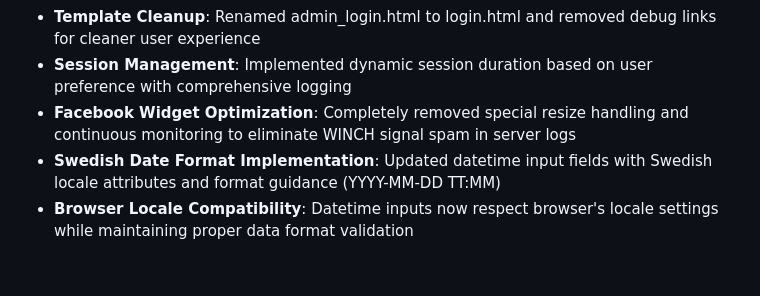
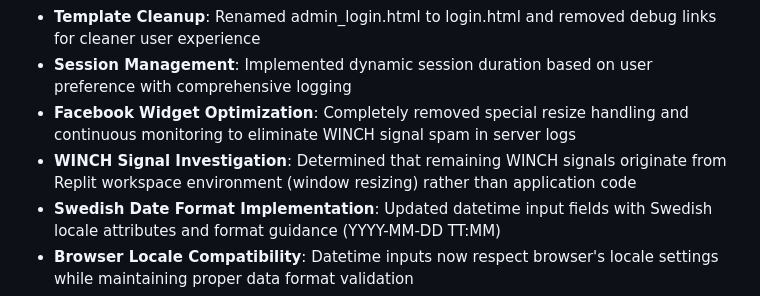
Before and after one commit to erikstenborg/BrunnsboMusikklasser, a Markdown page: replit.md, the part around the change. Drawn GitHub-style; blank space fills up the shorter version.

Commit message:
Address remaining log spam by identifying external source
Determine that WINCH signals originate from Replit environment, not application code.

Replit-Commit-Author: Agent
Replit-Commit-Session-Id: 7da0a5d4-d090-4022-a7f9-d9a011ba24c6
Replit-Commit-Checkpoint-Type: full_checkpoint
Replit-Commit-Screenshot-Url: https://storage.googleapis.com/screenshot-production-us-central1/cc4f1f99-b283-44db-b27f-f4de7d33dcc2/7da0a5d4-d090-4022-a7f9-d9a011ba24c6/9jE6Ggv

```diff
--- a/replit.md
+++ b/replit.md
@@ -13,6 +13,7 @@ Brunnsbo Musikklasser is a Flask-based web application for a Swedish music schoo
 - **Template Cleanup**: Renamed admin_login.html to login.html and removed debug links for cleaner user experience
 - **Session Management**: Implemented dynamic session duration based on user preference with comprehensive logging
 - **Facebook Widget Optimization**: Completely removed special resize handling and continuous monitoring to eliminate WINCH signal spam in server logs
+- **WINCH Signal Investigation**: Determined that remaining WINCH signals originate from Replit workspace environment (window resizing) rather than application code
 - **Swedish Date Format Implementation**: Updated datetime input fields with Swedish locale attributes and format guidance (YYYY-MM-DD TT:MM)
 - **Browser Locale Compatibility**: Datetime inputs now respect browser's locale settings while maintaining proper data format validation
 - **Enhanced User Experience**: Added 5-minute step intervals and Swedish format hints for better datetime input usability
```
